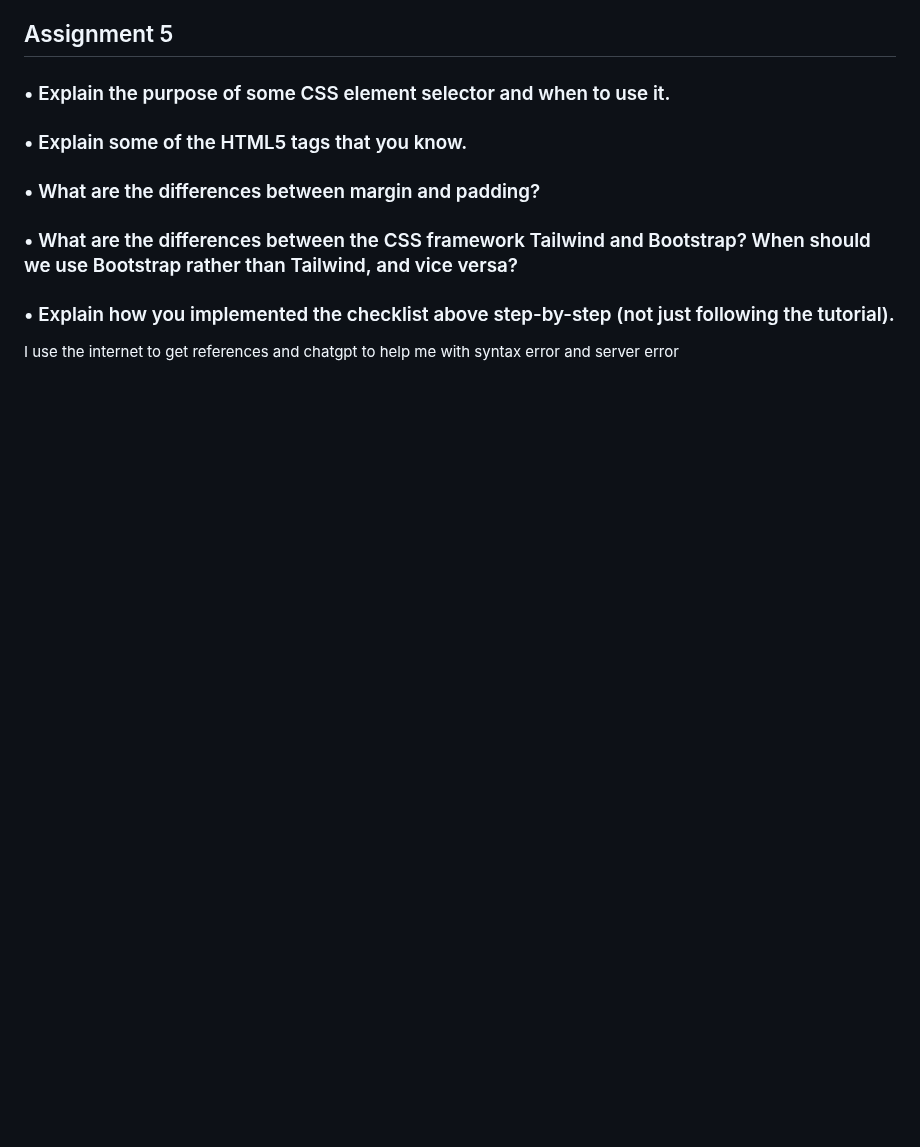
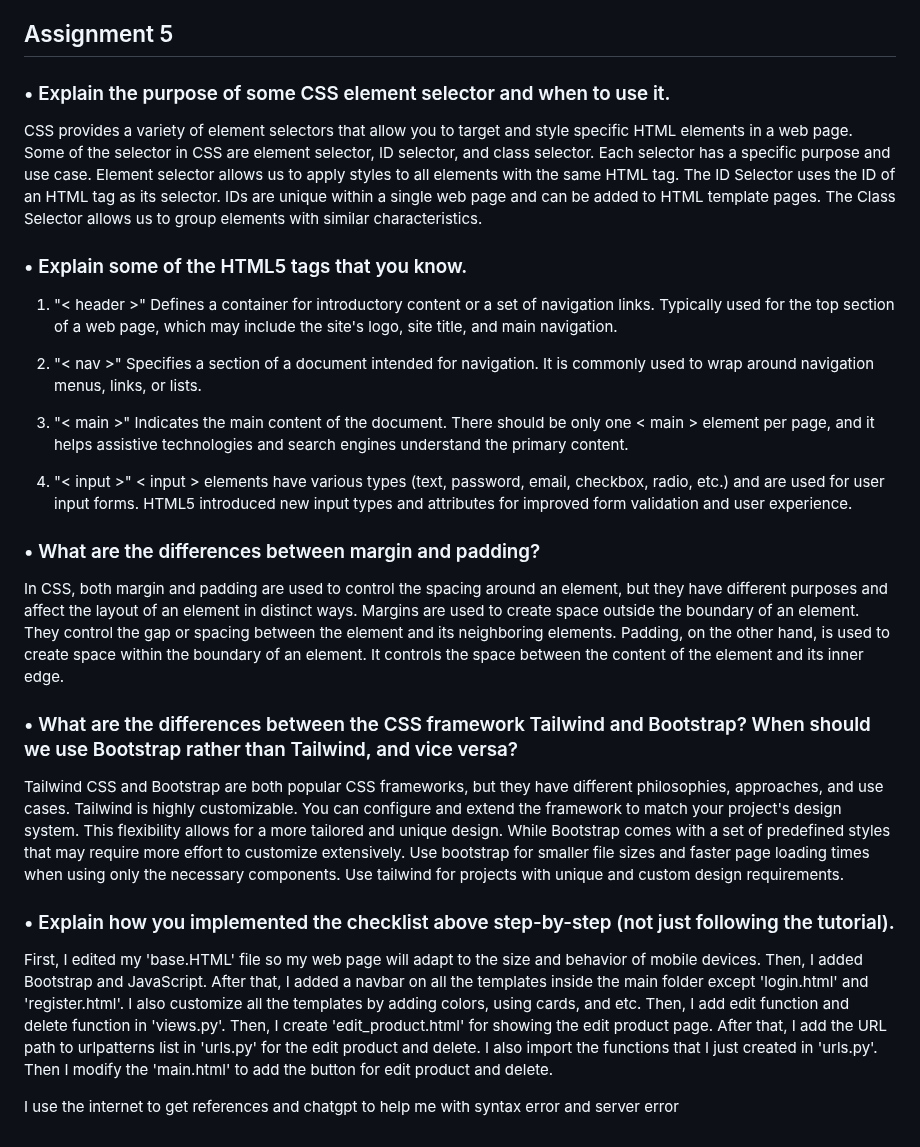
Before and after one commit to OmarK2804/Lol-Skin-Collection, a Markdown page: README.md, the part around the change. GitHub-like rendering; blank space fills up the shorter version.

```diff
--- a/README.md
+++ b/README.md
@@ -101,13 +101,34 @@ To add a last login feature and displaying it on the main page, we have to add t
 
 ### • Explain the purpose of some CSS element selector and when to use it.
 
+CSS provides a variety of element selectors that allow you to target and style specific HTML elements in a web page. Some of the selector in CSS are element selector, ID selector, and class selector. Each selector has a specific purpose and use case. Element selector allows us to apply styles to all elements with the same HTML tag. The ID Selector uses the ID of an HTML tag as its selector. IDs are unique within a single web page and can be added to HTML template pages. The Class Selector allows us to group elements with similar characteristics.
+
 ### • Explain some of the HTML5 tags that you know.
+
+1. "< header >"
+Defines a container for introductory content or a set of navigation links. Typically used for the top section of a web page, which may include the site's logo, site title, and main navigation.
+
+2. "< nav >"
+Specifies a section of a document intended for navigation. It is commonly used to wrap around navigation menus, links, or lists.
+
+3. "< main >"
+Indicates the main content of the document. There should be only one < main > element per page, and it helps assistive technologies and search engines understand the primary content.
+
+4. "< input >"
+< input > elements have various types (text, password, email, checkbox, radio, etc.) and are used for user input forms. HTML5 introduced new input types and attributes for improved form validation and user experience.
 
 ### • What are the differences between margin and padding?
 
+In CSS, both margin and padding are used to control the spacing around an element, but they have different purposes and affect the layout of an element in distinct ways. Margins are used to create space outside the boundary of an element. They control the gap or spacing between the element and its neighboring elements. Padding, on the other hand, is used to create space within the boundary of an element. It controls the space between the content of the element and its inner edge.
+
 ### • What are the differences between the CSS framework Tailwind and Bootstrap? When should we use Bootstrap rather than Tailwind, and vice versa?
+
+Tailwind CSS and Bootstrap are both popular CSS frameworks, but they have different philosophies, approaches, and use cases. Tailwind is highly customizable. You can configure and extend the framework to match your project's design system. This flexibility allows for a more tailored and unique design. While Bootstrap comes with a set of predefined styles that may require more effort to customize extensively. Use bootstrap for smaller file sizes and faster page loading times when using only the necessary components. Use tailwind for projects with unique and custom design requirements.
 
 ### • Explain how you implemented the checklist above step-by-step (not just following the tutorial).
 
+First, I edited my 'base.HTML' file so my web page will adapt to the size and behavior of mobile devices. Then, I added Bootstrap and JavaScript. After that, I added a navbar on all the templates inside the main folder except 'login.html' and 'register.html'. I also customize all the templates by adding colors, using cards, and etc. Then, I add edit function and delete function in 'views.py'. Then, I create 'edit_product.html' for showing the edit product page. After that, I add the URL path to urlpatterns list in 'urls.py' for the edit product and delete. I also import the functions that I just created in 'urls.py'. Then I modify the 'main.html' to add the button for edit product and delete.
+
+
 
 I use the internet to get references and chatgpt to help me with syntax error and server error
```
